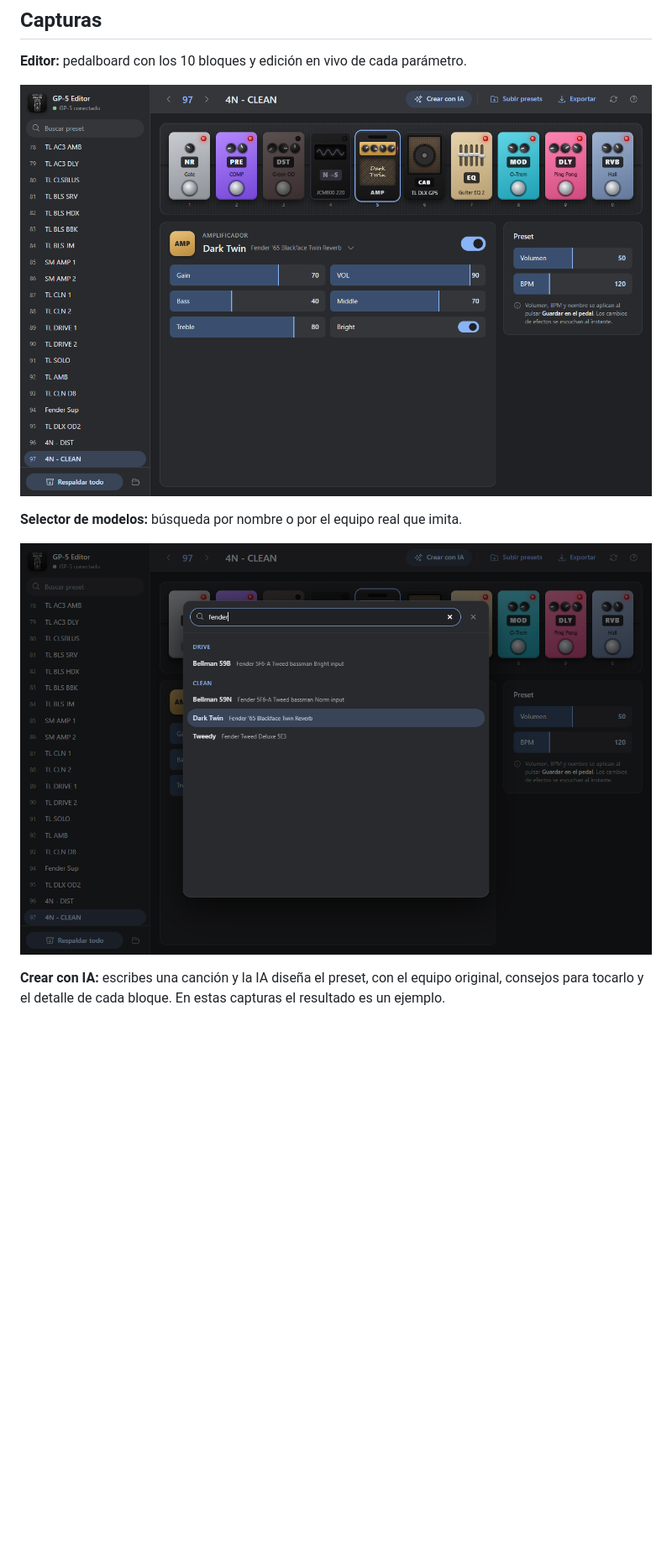
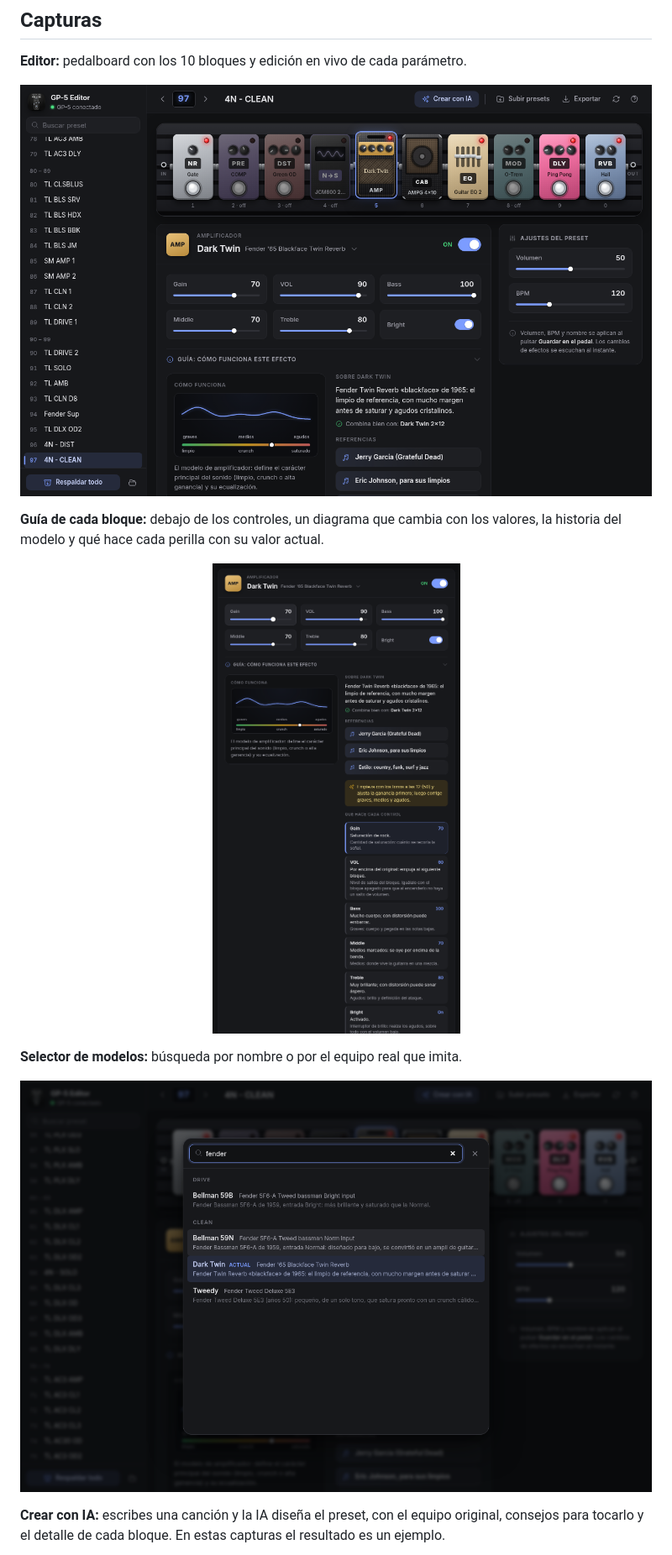
Before and after one commit to fsanchezlme97-ui/gp5-editor, a Markdown page: README.md, the part around one of its changes. Shown at 84% size. GitHub-like rendering; pictures changed too: docs/screenshots/editor.png, docs/screenshots/guia.png (added), docs/screenshots/modelos.png; blank space fills up the shorter version.

```diff
--- a/README.md
+++ b/README.md
@@ -25,6 +30,10 @@ portable: puedes copiarla a una memoria USB o a otro equipo.
 **Editor:** pedalboard con los 10 bloques y edición en vivo de cada parámetro.
 
 ![Editor con el pedalboard y los parámetros del amplificador](docs/screenshots/editor.png)
+
+**Guía de cada bloque:** debajo de los controles, un diagrama que cambia con los valores, la historia del modelo y qué hace cada perilla con su valor actual.
+
+<p align="center"><img src="docs/screenshots/guia.png" alt="Guía del bloque bajo el editor" width="480"></p>
 
 **Selector de modelos:** búsqueda por nombre o por el equipo real que imita.
 
```
Also changed, not shown: other parts of README.md (+17 -5 lines), docs/screenshots/ia-detalle.png, docs/screenshots/ia.png.
